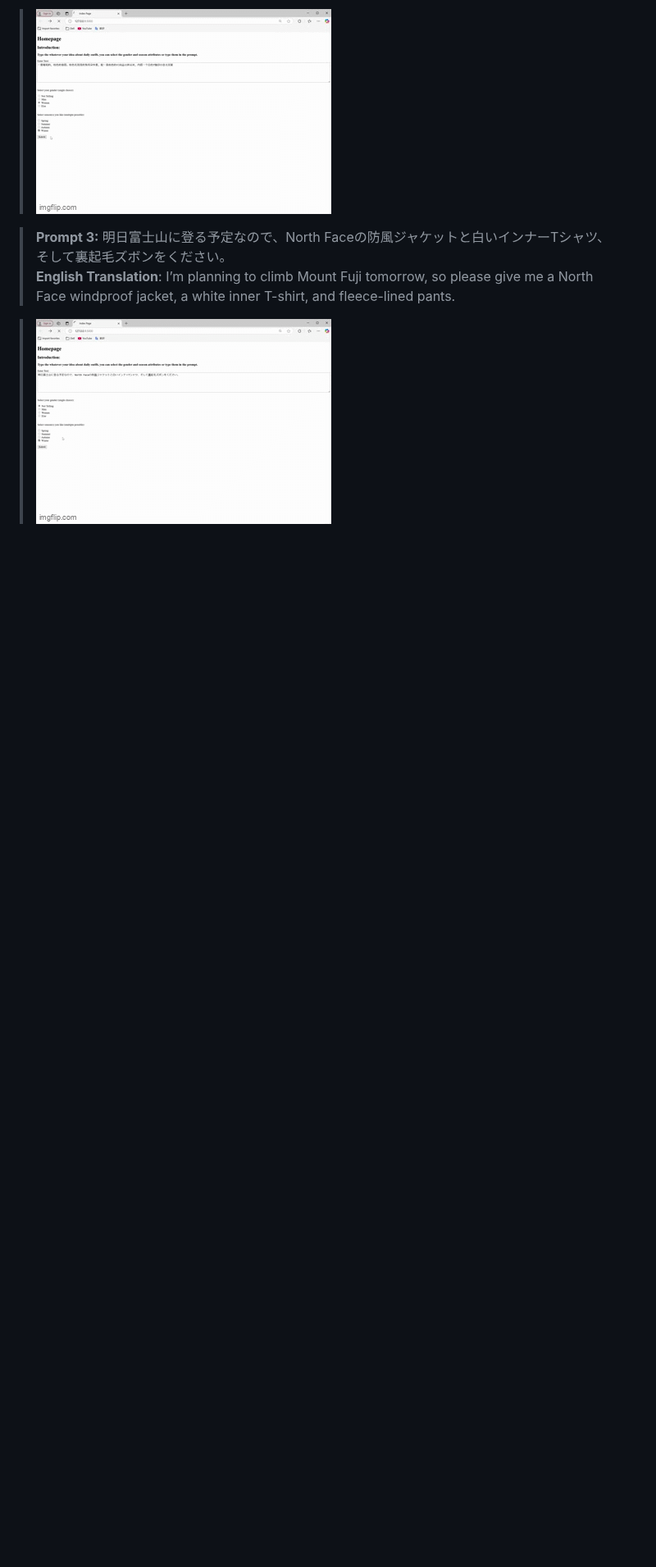
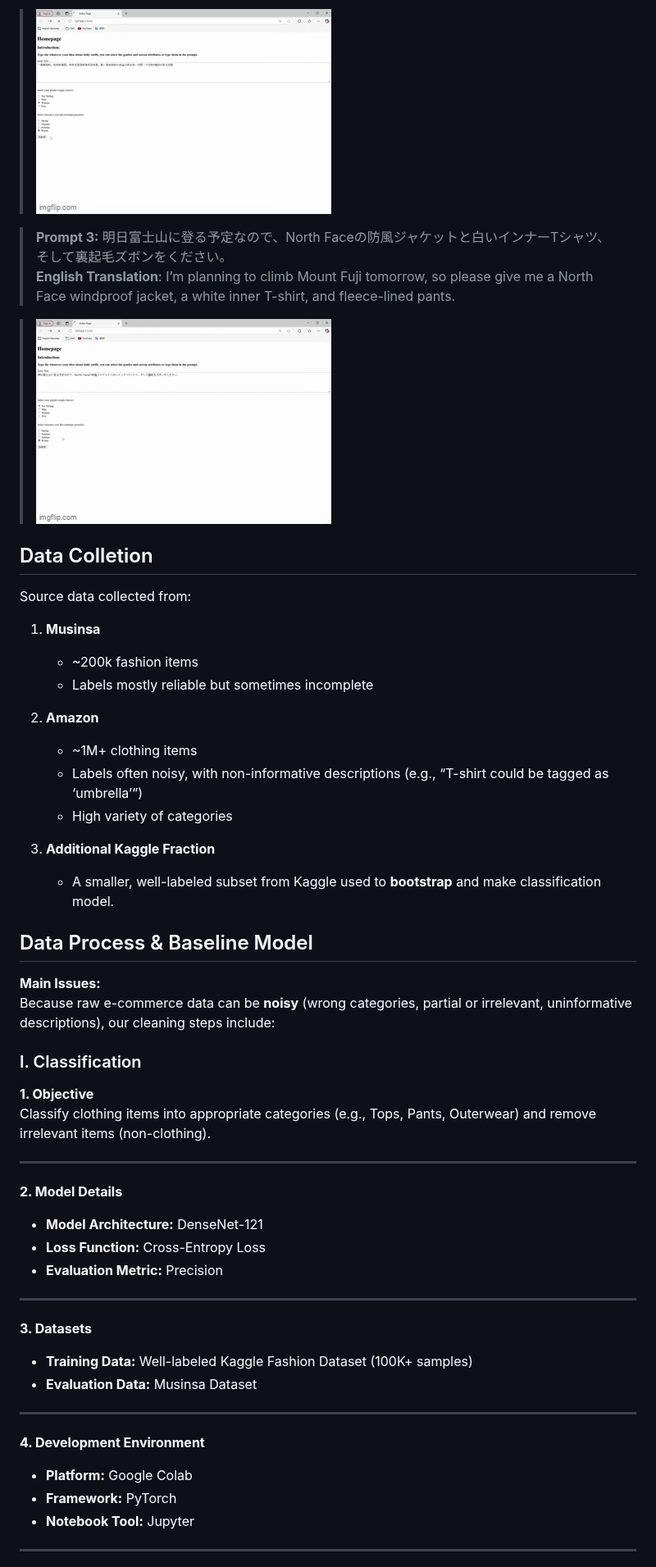
Before and after one commit to Hann-Fu/Fashion-Consulting, a Markdown page: README.md, the part around one of its changes. Shown at 82% size. GitHub-like rendering; blank space fills up the shorter version.

```diff
--- a/README.md
+++ b/README.md
@@ -108,3 +43,51 @@ The webpage is designed with a minimalistic layout to ensure simplicity and ease
 > **English Translation**: I’m planning to climb Mount Fuji tomorrow, so please give me a North Face windproof jacket, a white inner T-shirt, and fleece-lined pants.
 
 > ![Excited GIF](https://github.com/Hann-Fu/Fashion-Consulting/blob/main/media/9gq9q4.gif?raw=true)
+## Data Colletion
+
+Source data collected from:
+
+1. **Musinsa**
+   - ~200k fashion items
+   - Labels mostly reliable but sometimes incomplete
+
+2. **Amazon**
+   - ~1M+ clothing items
+   - Labels often noisy, with non-informative descriptions (e.g., “T-shirt could be tagged as ‘umbrella’”)
+   - High variety of categories
+
+3. **Additional Kaggle Fraction**
+   - A smaller, well-labeled subset from Kaggle used to **bootstrap** and make classification model.
+
+
+## Data Process & Baseline Model
+**Main Issues:**
+Because raw e-commerce data can be **noisy** (wrong categories, partial or irrelevant, uninformative descriptions), our cleaning steps include:
+
+### I. Classification
+
+**1. Objective**
+Classify clothing items into appropriate categories (e.g., Tops, Pants, Outerwear) and remove irrelevant items (non-clothing).
+
+---
+
+**2. Model Details**
+- **Model Architecture:** DenseNet-121
+- **Loss Function:** Cross-Entropy Loss
+- **Evaluation Metric:** Precision
+
+---
+
+**3. Datasets**
+- **Training Data:** Well-labeled Kaggle Fashion Dataset (100K+ samples)
+- **Evaluation Data:** Musinsa Dataset
+
+---
+
+**4. Development Environment**
+- **Platform:** Google Colab
+- **Framework:** PyTorch
+- **Notebook Tool:** Jupyter
+
+---
+
```
Also changed, not shown: other parts of README.md (+28 -72 lines).
